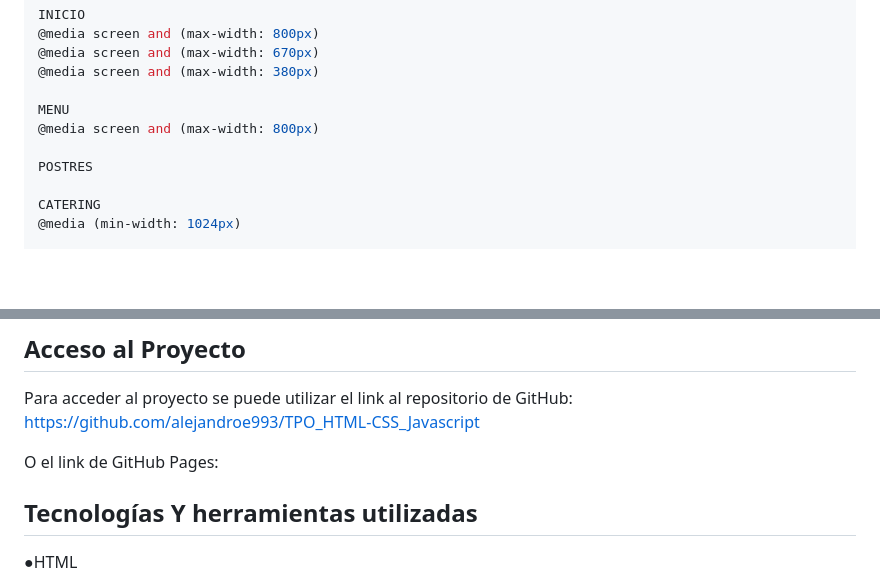
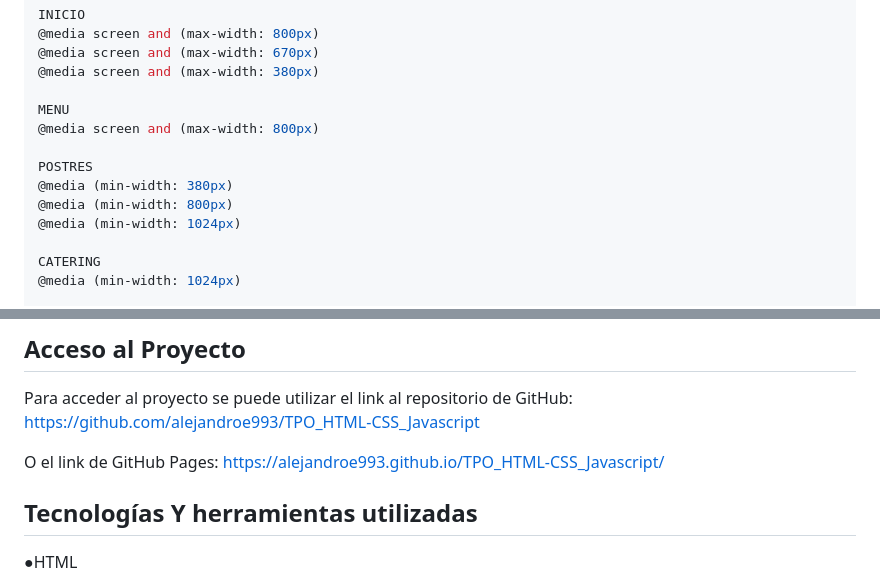
Before and after one commit to alejandroe993/TPO_HTML-CSS_Javascript, a Markdown page: README.md, 2 parts joined by grey strips. Drawn GitHub-style; blank space fills up the shorter version.

```diff
--- a/README.md
+++ b/README.md
@@ -130,6 +130,9 @@ MENU
 @media screen and (max-width: 800px)
 
 POSTRES
+@media (min-width: 380px)
+@media (min-width: 800px)
+@media (min-width: 1024px)
 
 CATERING
 @media (min-width: 1024px)
@@ -182,6 +185,7 @@ Para acceder al proyecto se puede utilizar el link al repositorio de GitHub:
 https://github.com/alejandroe993/TPO_HTML-CSS_Javascript
 
 O el link de GitHub Pages:
+https://alejandroe993.github.io/TPO_HTML-CSS_Javascript/
 
 
 ## Tecnologías Y herramientas utilizadas
```
